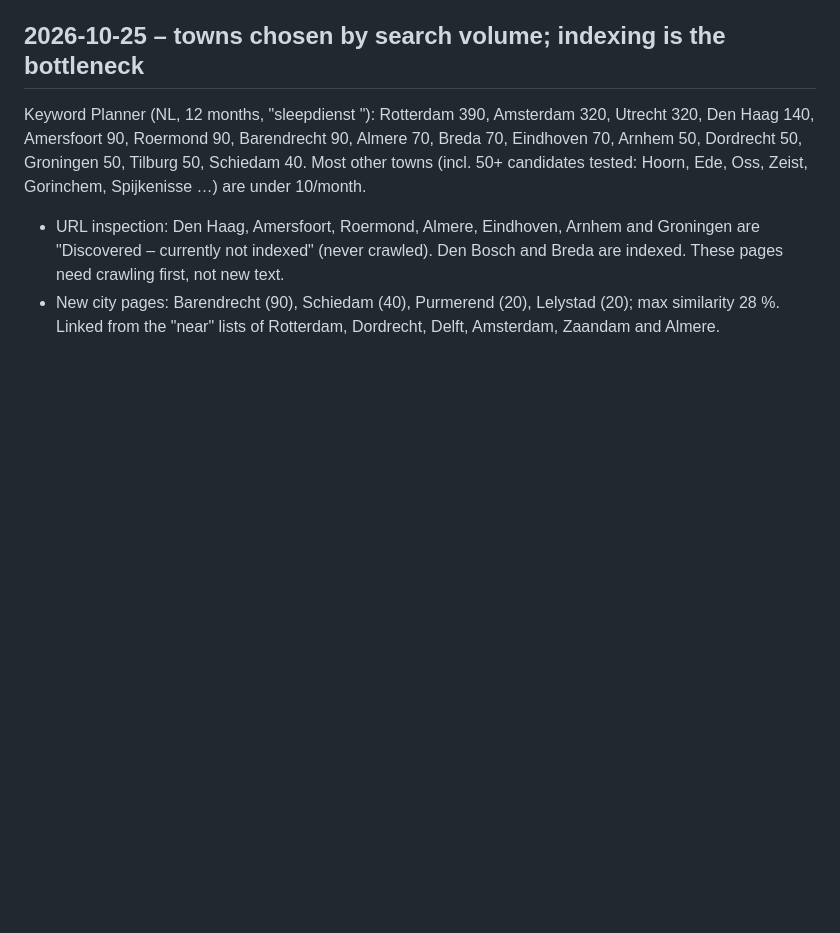
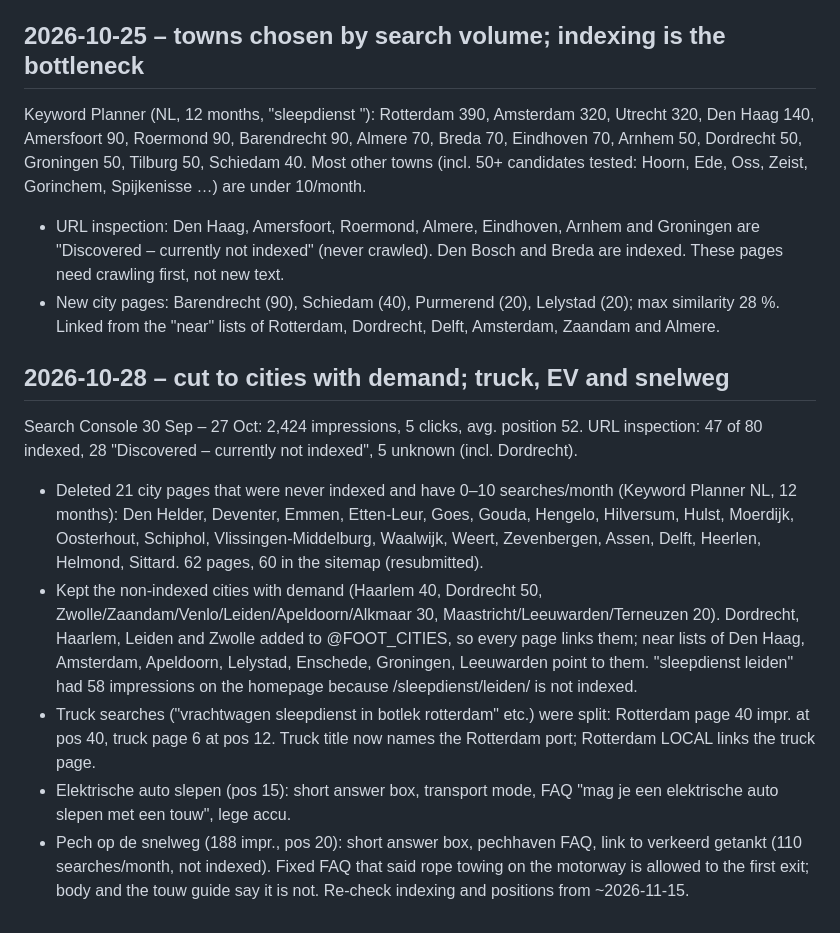
Before and after one commit to faster24eu-lgtm/sleepdienstfaster-nl, a Markdown page: _build/SEO-NOTES.md, the part around the change. Rendered like a GitHub page; blank space fills up the shorter version.

Commit message:
SEO notes: 2026-10-28 cut and page changes
Co-Authored-By: Claude Opus 5.5 <noreply@anthropic.com>

```diff
--- a/_build/SEO-NOTES.md
+++ b/_build/SEO-NOTES.md
@@ -34,3 +34,12 @@ Re-check from ~2026-11-15.
 Keyword Planner (NL, 12 months, "sleepdienst <plaats>"): Rotterdam 390, Amsterdam 320, Utrecht 320, Den Haag 140, Amersfoort 90, Roermond 90, Barendrecht 90, Almere 70, Breda 70, Eindhoven 70, Arnhem 50, Dordrecht 50, Groningen 50, Tilburg 50, Schiedam 40. Most other towns (incl. 50+ candidates tested: Hoorn, Ede, Oss, Zeist, Gorinchem, Spijkenisse …) are under 10/month.
 - URL inspection: Den Haag, Amersfoort, Roermond, Almere, Eindhoven, Arnhem and Groningen are "Discovered – currently not indexed" (never crawled). Den Bosch and Breda are indexed. These pages need crawling first, not new text.
 - New city pages: Barendrecht (90), Schiedam (40), Purmerend (20), Lelystad (20); max similarity 28 %. Linked from the "near" lists of Rotterdam, Dordrecht, Delft, Amsterdam, Zaandam and Almere.
+
+## 2026-10-28 – cut to cities with demand; truck, EV and snelweg
+Search Console 30 Sep – 27 Oct: 2,424 impressions, 5 clicks, avg. position 52. URL inspection: 47 of 80 indexed, 28 "Discovered – currently not indexed", 5 unknown (incl. Dordrecht).
+- Deleted 21 city pages that were never indexed and have 0–10 searches/month (Keyword Planner NL, 12 months): Den Helder, Deventer, Emmen, Etten-Leur, Goes, Gouda, Hengelo, Hilversum, Hulst, Moerdijk, Oosterhout, Schiphol, Vlissingen-Middelburg, Waalwijk, Weert, Zevenbergen, Assen, Delft, Heerlen, Helmond, Sittard. 62 pages, 60 in the sitemap (resubmitted).
+- Kept the non-indexed cities with demand (Haarlem 40, Dordrecht 50, Zwolle/Zaandam/Venlo/Leiden/Apeldoorn/Alkmaar 30, Maastricht/Leeuwarden/Terneuzen 20). Dordrecht, Haarlem, Leiden and Zwolle added to @FOOT_CITIES, so every page links them; near lists of Den Haag, Amsterdam, Apeldoorn, Lelystad, Enschede, Groningen, Leeuwarden point to them. "sleepdienst leiden" had 58 impressions on the homepage because /sleepdienst/leiden/ is not indexed.
+- Truck searches ("vrachtwagen sleepdienst in botlek rotterdam" etc.) were split: Rotterdam page 40 impr. at pos 40, truck page 6 at pos 12. Truck title now names the Rotterdam port; Rotterdam LOCAL links the truck page.
+- Elektrische auto slepen (pos 15): short answer box, transport mode, FAQ "mag je een elektrische auto slepen met een touw", lege accu.
+- Pech op de snelweg (188 impr., pos 20): short answer box, pechhaven FAQ, link to verkeerd getankt (110 searches/month, not indexed). Fixed FAQ that said rope towing on the motorway is allowed to the first exit; body and the touw guide say it is not.
+Re-check indexing and positions from ~2026-11-15.
```
